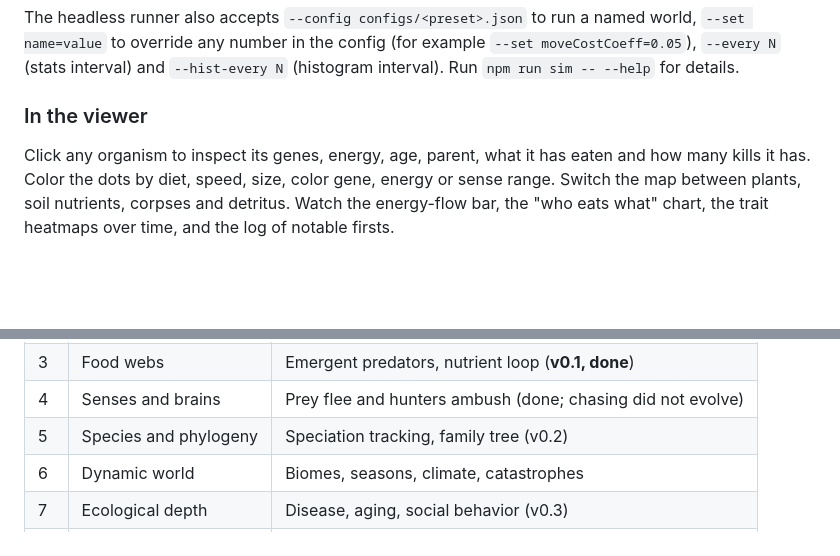
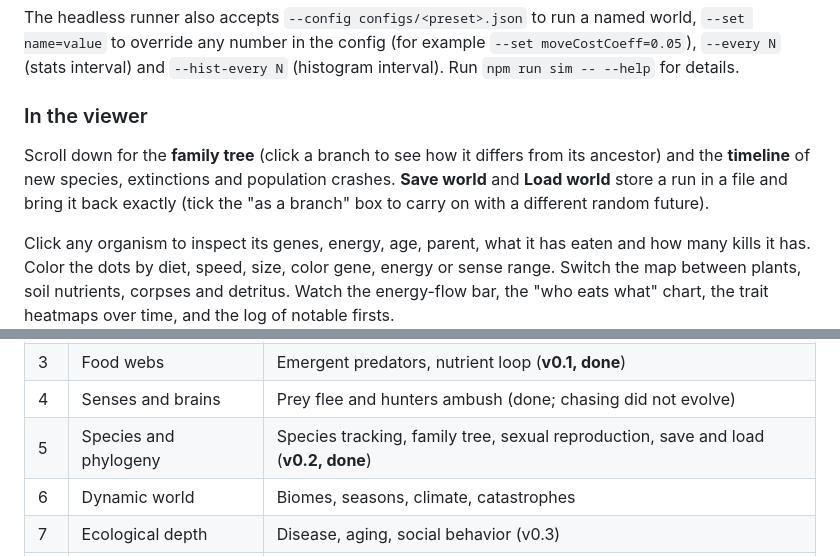
Before and after one commit to ge0ffr3y/evolution-sim, a Markdown page: README.md, 2 parts joined by grey strips. GitHub-like rendering; blank space fills up the shorter version.

```diff
--- a/README.md
+++ b/README.md
@@ -76,6 +81,8 @@ The headless runner also accepts `--config configs/<preset>.json` to run a named
 
 ### In the viewer
 
+Scroll down for the **family tree** (click a branch to see how it differs from its ancestor) and the **timeline** of new species, extinctions and population crashes. **Save world** and **Load world** store a run in a file and bring it back exactly (tick the "as a branch" box to carry on with a different random future).
+
 Click any organism to inspect its genes, energy, age, parent, what it has eaten and how many kills it has. Color the dots by diet, speed, size, color gene, energy or sense range. Switch the map between plants, soil nutrients, corpses and detritus. Watch the energy-flow bar, the "who eats what" chart, the trait heatmaps over time, and the log of notable firsts.
 
 ### Preset worlds
@@ -106,7 +115,7 @@ Each preset is a short JSON file in [`configs/`](configs) naming the settings it
 | 2 | Genome and trade-offs | Real energy economics, diverging traits (done) |
 | 3 | Food webs | Emergent predators, nutrient loop (**v0.1, done**) |
 | 4 | Senses and brains | Prey flee and hunters ambush (done; chasing did not evolve) |
-| 5 | Species and phylogeny | Speciation tracking, family tree (v0.2) |
+| 5 | Species and phylogeny | Species tracking, family tree, sexual reproduction, save and load (**v0.2, done**) |
 | 6 | Dynamic world | Biomes, seasons, climate, catastrophes |
 | 7 | Ecological depth | Disease, aging, social behavior (v0.3) |
 | 8 | Multicellularity | Colonies, cell types, body plans (v0.4) |
```
Also changed, not shown: other parts of README.md (+9 -2 lines), CLAUDE.md (+5 -0 lines), docs/devlog/0005-species-and-family-trees.md (added, +41 -0 lines), docs/media/family-tree.png (added), 7 other files.
